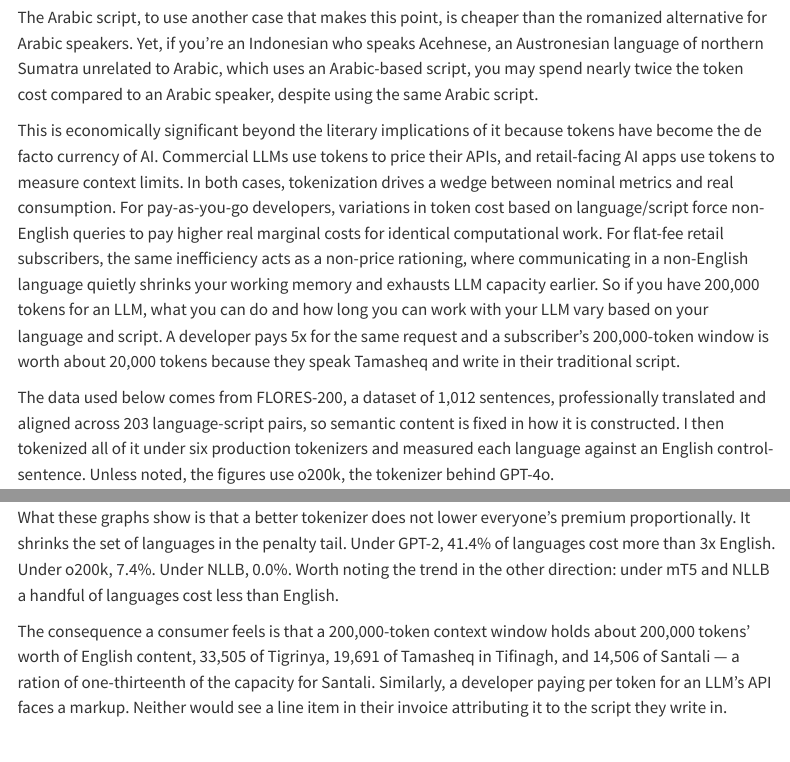
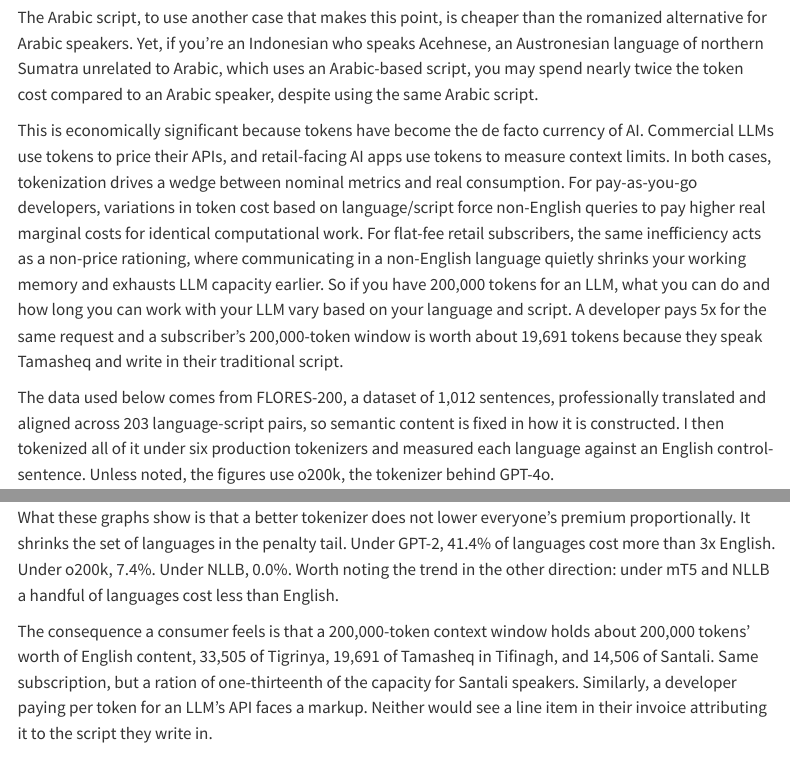
Before and after one commit to aadhavr/aadhavr.github.io, a Quarto document (posts/token-premium/index.qmd): the page in a window 1100 px wide, from 460 px down, and a second part further down, joined at a grey line. Rendered offline with R 4.5, knitr and Pandoc in place of Quarto, with nearby package versions; menus at the side of the page are left out.

Commit message:
Publish docs

```diff
--- a/posts/token-premium/index.qmd
+++ b/posts/token-premium/index.qmd
@@ -102,20 +102,7 @@ Sumatra unrelated to Arabic, which uses an Arabic-based script, you may
 spend nearly twice the token cost compared to an Arabic speaker, despite
 using the same Arabic script.
 
-This is economically significant beyond the literary implications of it
-because tokens have become the de facto currency of AI. Commercial LLMs use
-tokens to price their APIs, and retail-facing AI apps use tokens to measure
-context limits. In both cases, tokenization drives a wedge between nominal
-metrics and real consumption. For pay-as-you-go developers, variations in
-token cost based on language/script force non-English queries to pay higher
-real marginal costs for identical computational work. For flat-fee retail
-subscribers, the same inefficiency acts as a non-price rationing, where
-communicating in a non-English language quietly shrinks your working memory
-and exhausts LLM capacity earlier. So if you have 200,000 tokens for an LLM,
-what you can do and how long you can work with your LLM vary based on your
-language and script. A developer pays 5x for the same request and a
-subscriber's 200,000-token window is worth about 20,000 tokens because they
-speak Tamasheq and write in their traditional script.
+This is economically significant because tokens have become the de facto currency of AI. Commercial LLMs use tokens to price their APIs, and retail-facing AI apps use tokens to measure context limits. In both cases, tokenization drives a wedge between nominal metrics and real consumption. For pay-as-you-go developers, variations in token cost based on language/script force non-English queries to pay higher real marginal costs for identical computational work. For flat-fee retail subscribers, the same inefficiency acts as a non-price rationing, where communicating in a non-English language quietly shrinks your working memory and exhausts LLM capacity earlier. So if you have 200,000 tokens for an LLM, what you can do and how long you can work with your LLM vary based on your language and script. A developer pays 5x for the same request and a subscriber's 200,000-token window is worth about 19,691 tokens because they speak Tamasheq and write in their traditional script.
 
 The data used below comes from FLORES-200, a dataset of 1,012 sentences,
 professionally translated and aligned across 203 language-script pairs, so
@@ -272,12 +259,7 @@ Under GPT-2, 41.4% of languages cost more than 3x English. Under o200k,
 7.4%. Under NLLB, 0.0%. Worth noting the trend in the other direction: under
 mT5 and NLLB a handful of languages cost less than English.
 
-The consequence a consumer feels is that a 200,000-token context window
-holds about 200,000 tokens' worth of English content, 33,505 of Tigrinya,
-19,691 of Tamasheq in Tifinagh, and 14,506 of Santali — a ration of
-one-thirteenth of the capacity for Santali. Similarly, a developer paying
-per token for an LLM's API faces a markup. Neither would see a line item in
-their invoice attributing it to the script they write in.
+The consequence a consumer feels is that a 200,000-token context window holds about 200,000 tokens' worth of English content, 33,505 of Tigrinya, 19,691 of Tamasheq in Tifinagh, and 14,506 of Santali. Same subscription, but a ration of one-thirteenth of the capacity for Santali speakers. Similarly, a developer paying per token for an LLM’s API faces a markup. Neither would see a line item in their invoice attributing it to the script they write in.
 
 ## Doubling the vocabulary helped almost everyone
 
```
Also changed, not shown: .quarto/idx/posts/token-premium/index.qmd.json, docs/search.json, posts/token-premium/index.qmd (7 more changed lines), 9 other files.
